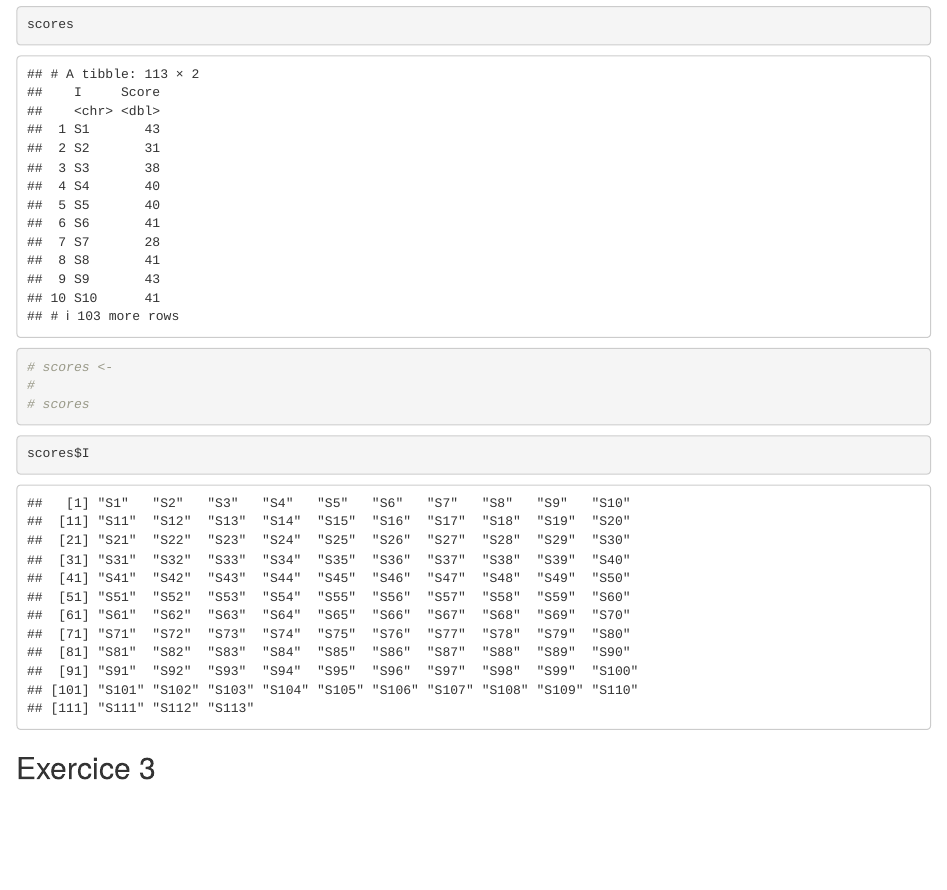
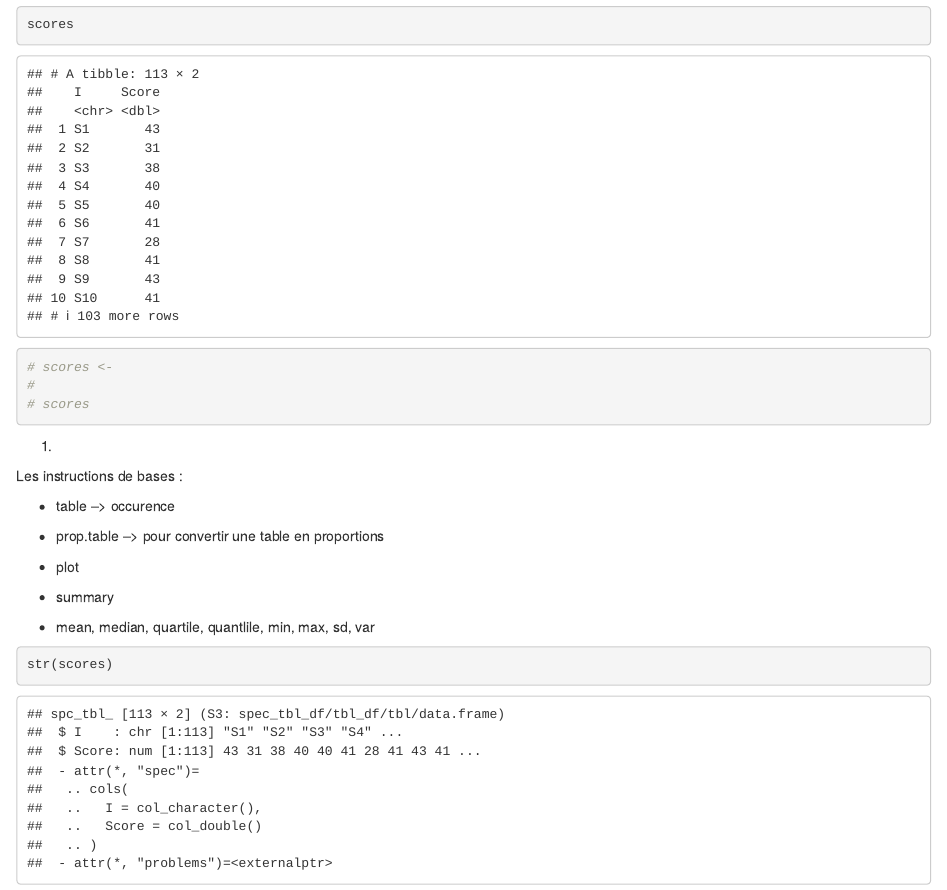
Before and after one commit to ND-open/Supinfo_4DATA, an R Markdown document (Reports/day1/tp1.Rmd): the page in a window 1100 px wide, from 2840 px down. Rendered offline with R 4.5, knitr and Pandoc, with nearby package versions.

Commit message:
table and dist

````diff
--- a/Reports/day1/tp1.Rmd
+++ b/Reports/day1/tp1.Rmd
@@ -33,3 +33,17 @@ scores
 # scores
 ```
 
+1)
+
+Les instructions de bases :
+
+  * table --> occurence
+  * prop.table --> pour convertir une table en proportions
+
+  * plot
+
+  * summary
+  * mean, median, quartile, quantlile, min, max, sd, var
+
+```{r stats}
+str(scores)
@@ -36,4 +67,3 @@ scores
 
 
 ```{r}
-scores$I
@@ -43,5 +74,0 @@ scores$I
-## Exercice 3
-
-```{r}
-
-```
````
Also changed, not shown: Reports/day1/tp1.Rmd (23 more changed lines).
